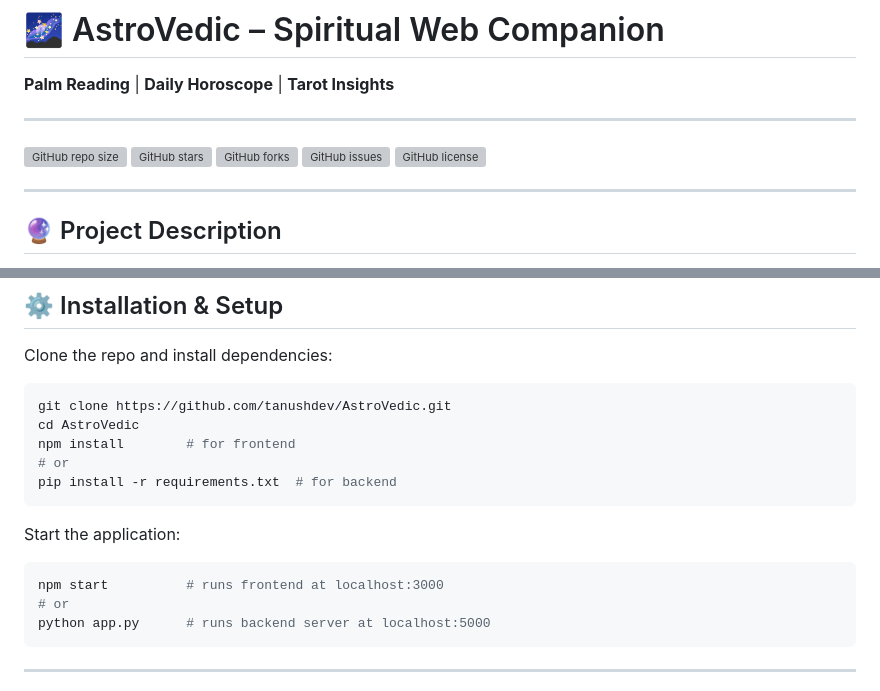
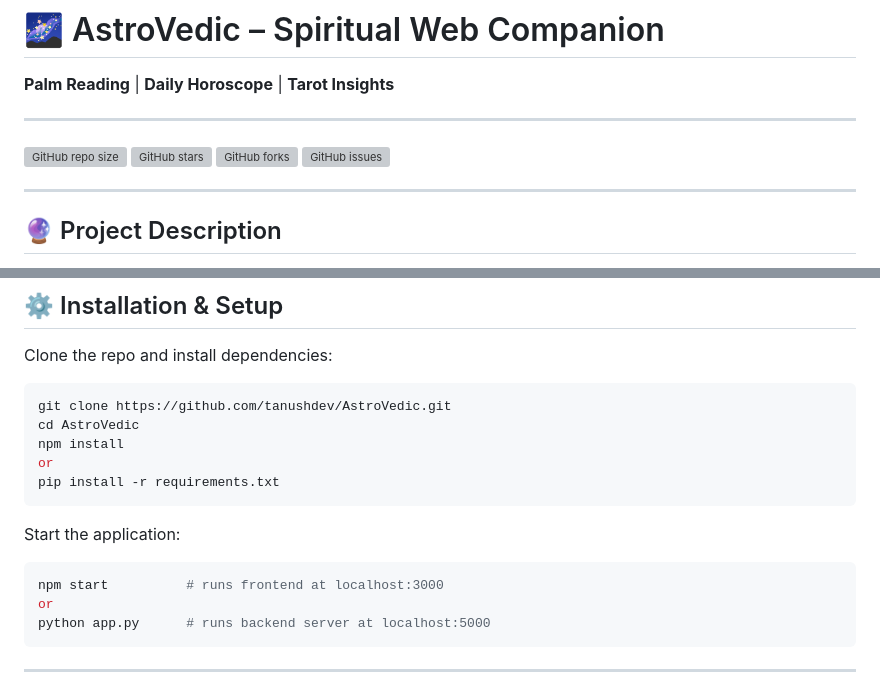
Before and after one commit to tanushdev/AstroVedic, a Markdown page: README.md, 2 parts joined by grey strips. Rendered like a GitHub page; grey boxes are pictures that could not be loaded.

````diff
--- a/README.md
+++ b/README.md
@@ -8,7 +8,6 @@
 ![GitHub stars](https://img.shields.io/github/stars/tanushdev/AstroVedic?style=social)
 ![GitHub forks](https://img.shields.io/github/forks/tanushdev/AstroVedic?style=social)
 ![GitHub issues](https://img.shields.io/github/issues/tanushdev/AstroVedic)
-![GitHub license](https://img.shields.io/github/license/tanushdev/AstroVedic)
 
 ---
 
@@ -49,15 +48,15 @@ Clone the repo and install dependencies:
 ```bash
 git clone https://github.com/tanushdev/AstroVedic.git
 cd AstroVedic
-npm install        # for frontend
-# or
-pip install -r requirements.txt  # for backend
+npm install
+or
+pip install -r requirements.txt
 ```
 
 Start the application:
 ```bash
 npm start          # runs frontend at localhost:3000
-# or
+or
 python app.py      # runs backend server at localhost:5000
 ```
 
````
Also changed, not shown: other parts of README.md (+1 -1 lines).
